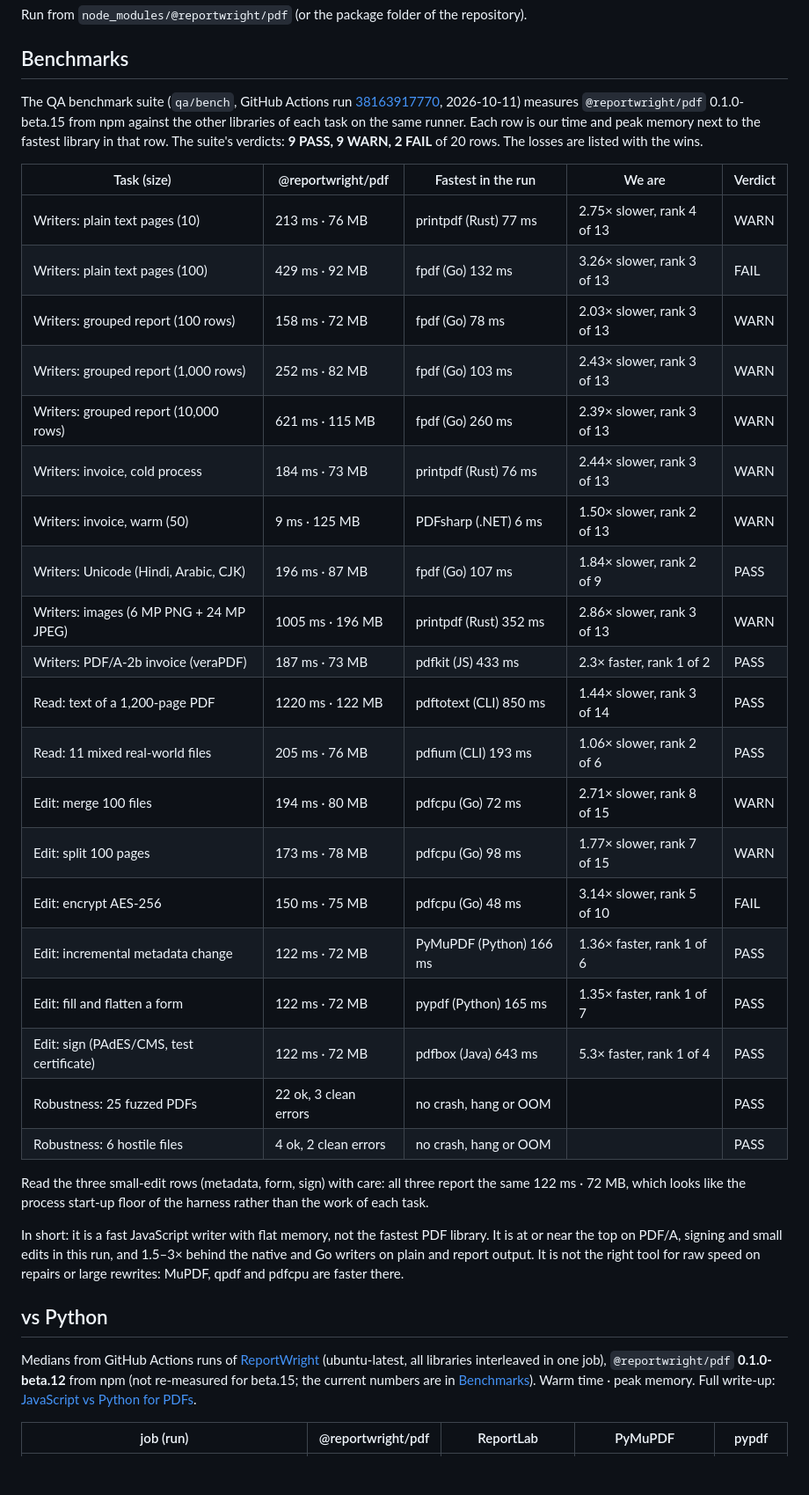
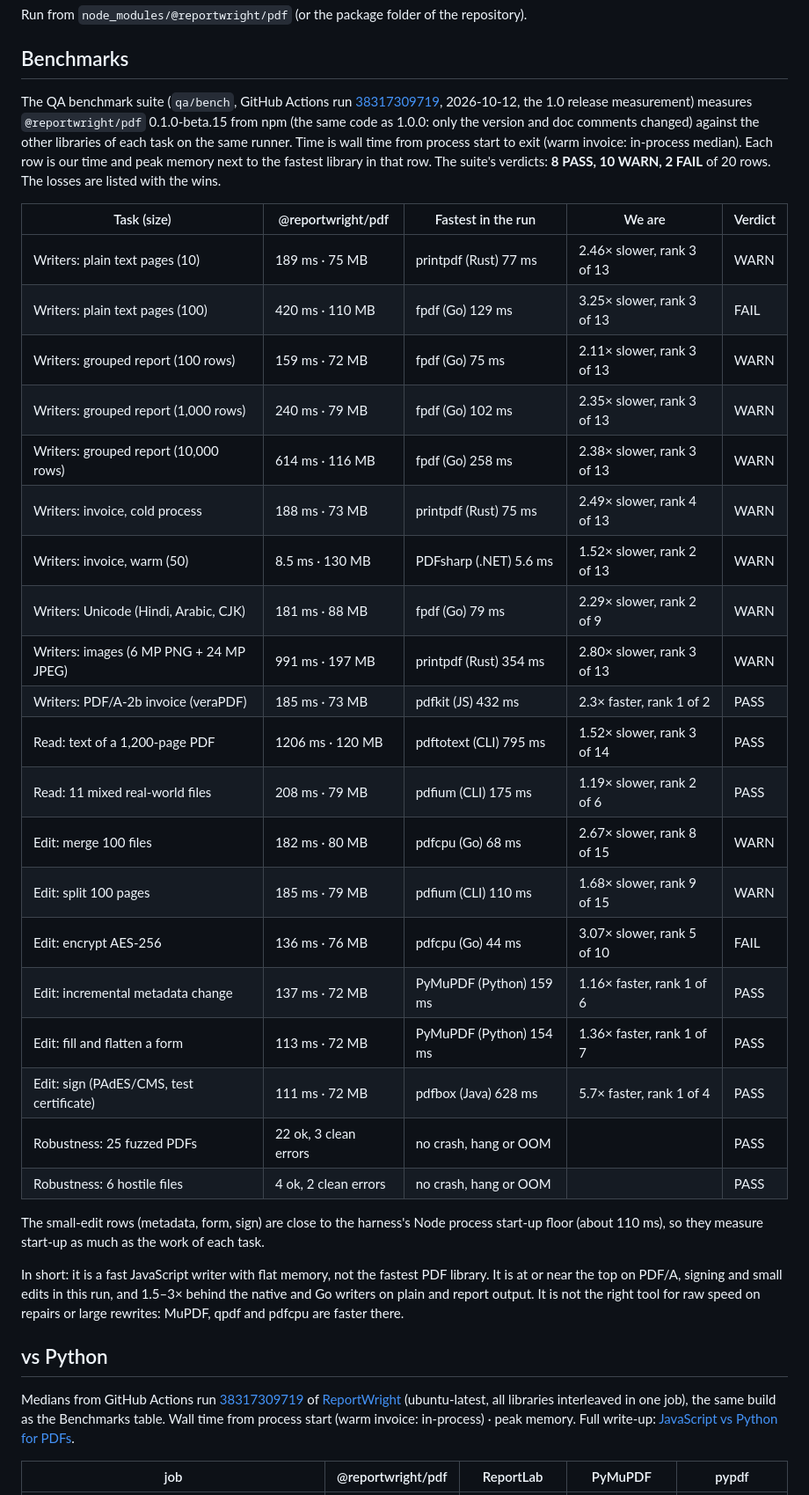
Before and after one commit to MrArun005/reportwright-pdf, a Markdown page: README.md, the part around one of its changes. Shown at 88% size. Rendered like a GitHub page; blank space fills up the shorter version.

Commit message:
docs: 1.0 benchmark numbers from run 38317309719

```diff
--- a/README.md
+++ b/README.md
@@ -365,36 +365,38 @@ Run from `node_modules/@reportwright/pdf` (or the package folder of the reposito
 
 ## Benchmarks
 
-The QA benchmark suite (`qa/bench`, GitHub Actions run [38163917770](https://github.com/MrArun005/reportwright/actions/runs/38163917770),
-2026-10-11) measures `@reportwright/pdf` 0.1.0-beta.15 from npm against the other libraries of each task on the same
-runner. Each row is our time and peak memory next to the fastest library in that row. The suite's verdicts:
-**9 PASS, 9 WARN, 2 FAIL** of 20 rows. The losses are listed with the wins.
+The QA benchmark suite (`qa/bench`, GitHub Actions run [38317309719](https://github.com/MrArun005/reportwright/actions/runs/38317309719),
+2026-10-12, the 1.0 release measurement) measures `@reportwright/pdf` 0.1.0-beta.15 from npm (the same code as 1.0.0:
+only the version and doc comments changed) against the other libraries of each task on the same runner. Time is wall
+time from process start to exit (warm invoice: in-process median). Each row is our time and peak memory next to the
+fastest library in that row. The suite's verdicts: **8 PASS, 10 WARN, 2 FAIL** of 20 rows. The losses are listed with
+the wins.
 
 | Task (size) | @reportwright/pdf | Fastest in the run | We are | Verdict |
 |---|---|---|---|---|
-| Writers: plain text pages (10) | 213 ms · 76 MB | printpdf (Rust) 77 ms | 2.75× slower, rank 4 of 13 | WARN |
-| Writers: plain text pages (100) | 429 ms · 92 MB | fpdf (Go) 132 ms | 3.26× slower, rank 3 of 13 | FAIL |
-| Writers: grouped report (100 rows) | 158 ms · 72 MB | fpdf (Go) 78 ms | 2.03× slower, rank 3 of 13 | WARN |
-| Writers: grouped report (1,000 rows) | 252 ms · 82 MB | fpdf (Go) 103 ms | 2.43× slower, rank 3 of 13 | WARN |
-| Writers: grouped report (10,000 rows) | 621 ms · 115 MB | fpdf (Go) 260 ms | 2.39× slower, rank 3 of 13 | WARN |
-| Writers: invoice, cold process | 184 ms · 73 MB | printpdf (Rust) 76 ms | 2.44× slower, rank 3 of 13 | WARN |
-| Writers: invoice, warm (50) | 9 ms · 125 MB | PDFsharp (.NET) 6 ms | 1.50× slower, rank 2 of 13 | WARN |
-| Writers: Unicode (Hindi, Arabic, CJK) | 196 ms · 87 MB | fpdf (Go) 107 ms | 1.84× slower, rank 2 of 9 | PASS |
-| Writers: images (6 MP PNG + 24 MP JPEG) | 1005 ms · 196 MB | printpdf (Rust) 352 ms | 2.86× slower, rank 3 of 13 | WARN |
-| Writers: PDF/A-2b invoice (veraPDF) | 187 ms · 73 MB | pdfkit (JS) 433 ms | 2.3× faster, rank 1 of 2 | PASS |
-| Read: text of a 1,200-page PDF | 1220 ms · 122 MB | pdftotext (CLI) 850 ms | 1.44× slower, rank 3 of 14 | PASS |
-| Read: 11 mixed real-world files | 205 ms · 76 MB | pdfium (CLI) 193 ms | 1.06× slower, rank 2 of 6 | PASS |
-| Edit: merge 100 files | 194 ms · 80 MB | pdfcpu (Go) 72 ms | 2.71× slower, rank 8 of 15 | WARN |
-| Edit: split 100 pages | 173 ms · 78 MB | pdfcpu (Go) 98 ms | 1.77× slower, rank 7 of 15 | WARN |
-| Edit: encrypt AES-256 | 150 ms · 75 MB | pdfcpu (Go) 48 ms | 3.14× slower, rank 5 of 10 | FAIL |
-| Edit: incremental metadata change | 122 ms · 72 MB | PyMuPDF (Python) 166 ms | 1.36× faster, rank 1 of 6 | PASS |
-| Edit: fill and flatten a form | 122 ms · 72 MB | pypdf (Python) 165 ms | 1.35× faster, rank 1 of 7 | PASS |
-| Edit: sign (PAdES/CMS, test certificate) | 122 ms · 72 MB | pdfbox (Java) 643 ms | 5.3× faster, rank 1 of 4 | PASS |
+| Writers: plain text pages (10) | 189 ms · 75 MB | printpdf (Rust) 77 ms | 2.46× slower, rank 3 of 13 | WARN |
+| Writers: plain text pages (100) | 420 ms · 110 MB | fpdf (Go) 129 ms | 3.25× slower, rank 3 of 13 | FAIL |
+| Writers: grouped report (100 rows) | 159 ms · 72 MB | fpdf (Go) 75 ms | 2.11× slower, rank 3 of 13 | WARN |
+| Writers: grouped report (1,000 rows) | 240 ms · 79 MB | fpdf (Go) 102 ms | 2.35× slower, rank 3 of 13 | WARN |
+| Writers: grouped report (10,000 rows) | 614 ms · 116 MB | fpdf (Go) 258 ms | 2.38× slower, rank 3 of 13 | WARN |
+| Writers: invoice, cold process | 188 ms · 73 MB | printpdf (Rust) 75 ms | 2.49× slower, rank 4 of 13 | WARN |
+| Writers: invoice, warm (50) | 8.5 ms · 130 MB | PDFsharp (.NET) 5.6 ms | 1.52× slower, rank 2 of 13 | WARN |
+| Writers: Unicode (Hindi, Arabic, CJK) | 181 ms · 88 MB | fpdf (Go) 79 ms | 2.29× slower, rank 2 of 9 | WARN |
+| Writers: images (6 MP PNG + 24 MP JPEG) | 991 ms · 197 MB | printpdf (Rust) 354 ms | 2.80× slower, rank 3 of 13 | WARN |
+| Writers: PDF/A-2b invoice (veraPDF) | 185 ms · 73 MB | pdfkit (JS) 432 ms | 2.3× faster, rank 1 of 2 | PASS |
+| Read: text of a 1,200-page PDF | 1206 ms · 120 MB | pdftotext (CLI) 795 ms | 1.52× slower, rank 3 of 14 | PASS |
+| Read: 11 mixed real-world files | 208 ms · 79 MB | pdfium (CLI) 175 ms | 1.19× slower, rank 2 of 6 | PASS |
+| Edit: merge 100 files | 182 ms · 80 MB | pdfcpu (Go) 68 ms | 2.67× slower, rank 8 of 15 | WARN |
+| Edit: split 100 pages | 185 ms · 79 MB | pdfium (CLI) 110 ms | 1.68× slower, rank 9 of 15 | WARN |
+| Edit: encrypt AES-256 | 136 ms · 76 MB | pdfcpu (Go) 44 ms | 3.07× slower, rank 5 of 10 | FAIL |
+| Edit: incremental metadata change | 137 ms · 72 MB | PyMuPDF (Python) 159 ms | 1.16× faster, rank 1 of 6 | PASS |
+| Edit: fill and flatten a form | 113 ms · 72 MB | PyMuPDF (Python) 154 ms | 1.36× faster, rank 1 of 7 | PASS |
+| Edit: sign (PAdES/CMS, test certificate) | 111 ms · 72 MB | pdfbox (Java) 628 ms | 5.7× faster, rank 1 of 4 | PASS |
 | Robustness: 25 fuzzed PDFs | 22 ok, 3 clean errors | no crash, hang or OOM | | PASS |
 | Robustness: 6 hostile files | 4 ok, 2 clean errors | no crash, hang or OOM | | PASS |
 
-Read the three small-edit rows (metadata, form, sign) with care: all three report the same 122 ms · 72 MB, which
-looks like the process start-up floor of the harness rather than the work of each task.
+The small-edit rows (metadata, form, sign) are close to the harness's Node process start-up floor (about 110 ms), so
+they measure start-up as much as the work of each task.
 
 In short: it is a fast JavaScript writer with flat memory, not the fastest PDF library. It is at or near the top on
 PDF/A, signing and small edits in this run, and 1.5–3× behind the native and Go writers on plain and report output.
@@ -402,7 +404,7 @@ It is not the right tool for raw speed on repairs or large rewrites: MuPDF, qpdf
 
 ## vs Python
 
-Medians from GitHub Actions runs of [ReportWright](https://github.com/MrArun005/reportwright) (ubuntu-latest, all libraries interleaved in one job), `@reportwright/pdf` **0.1.0-beta.12** from npm (not re-measured for beta.15; the current numbers are in [Benchmarks](#benchmarks)). Warm time · peak memory. Full write-up: [JavaScript vs Python for PDFs](https://github.com/MrArun005/reportwright/blob/main/docs/compare/python.md).
+Medians from GitHub Actions run [38317309719](https://github.com/MrArun005/reportwright/actions/runs/38317309719) of [ReportWright](https://github.com/MrArun005/reportwright) (ubuntu-latest, all libraries interleaved in one job), the same build as the Benchmarks table. Wall time from process start (warm invoice: in-process) · peak memory. Full write-up: [JavaScript vs Python for PDFs](https://github.com/MrArun005/reportwright/blob/main/docs/compare/python.md).
 
-| job (run) | @reportwright/pdf | ReportLab | PyMuPDF | pypdf |
+| job | @reportwright/pdf | ReportLab | PyMuPDF | pypdf |
 |---|---|---|---|---|
```
Also changed, not shown: other parts of README.md (+9 -8 lines).
